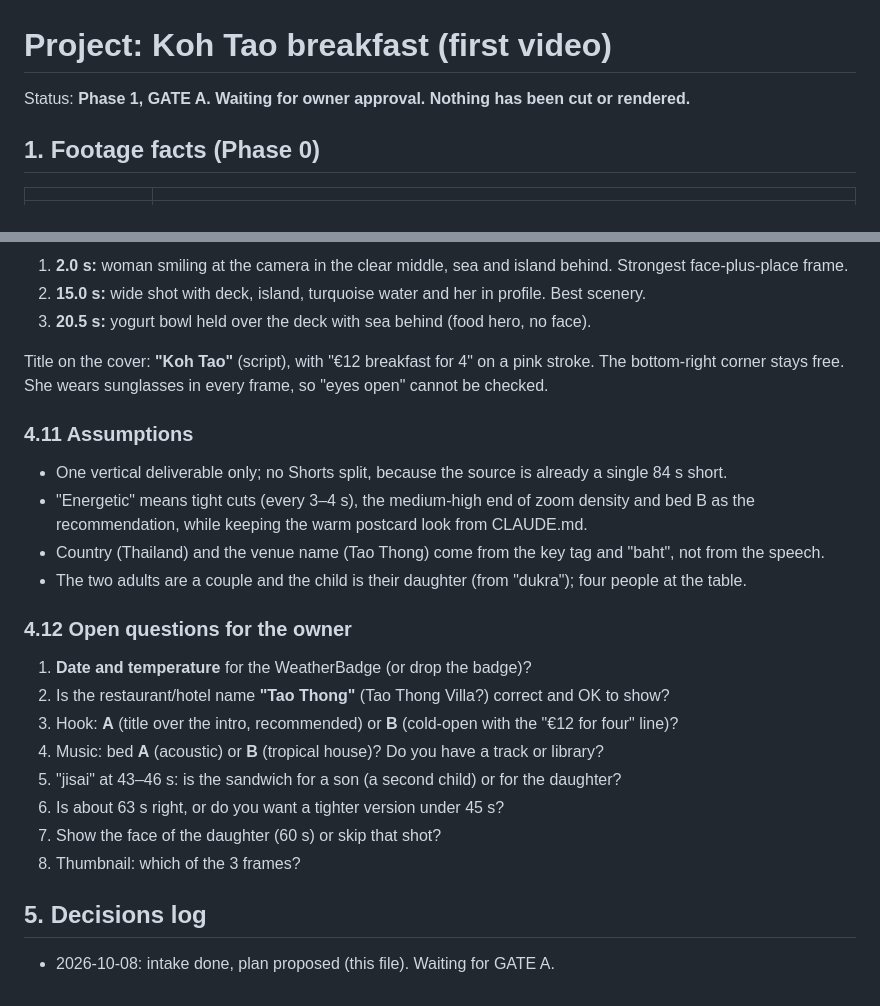
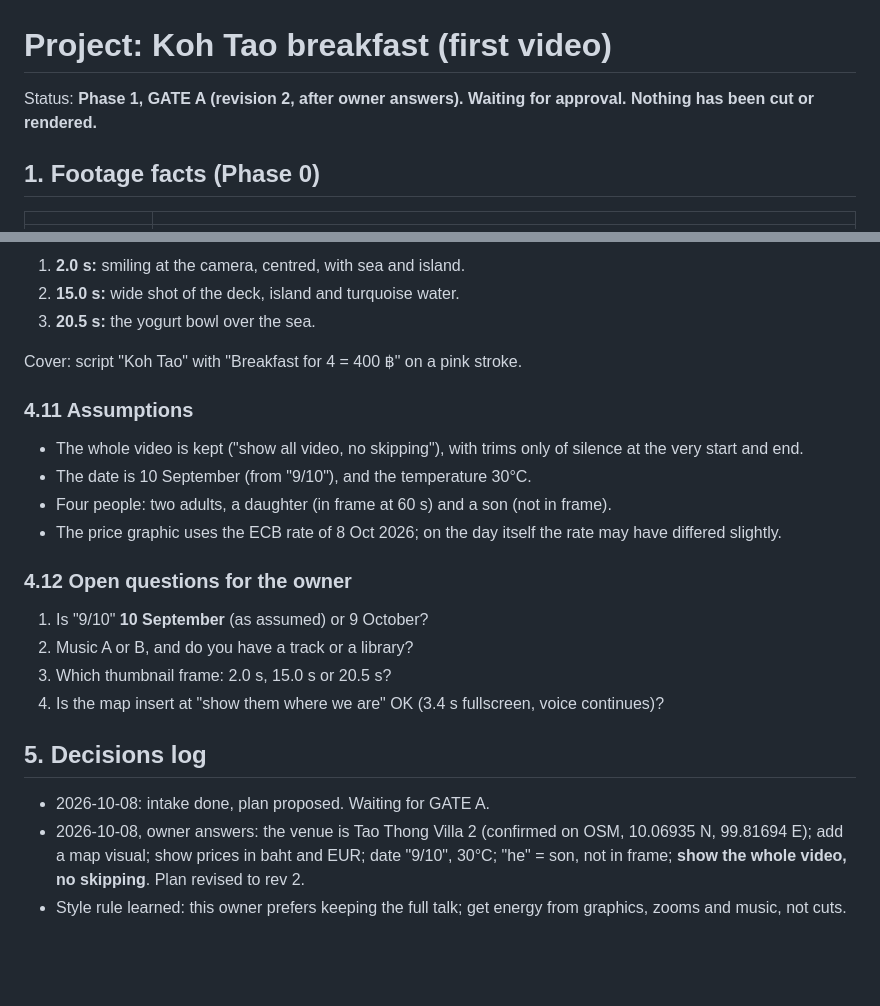
Before and after one commit to leonardDEV21/video_edit, a Markdown page: edit/project.md, 2 parts joined by grey strips. Drawn GitHub-style; blank space fills up the shorter version.

```diff
--- a/edit/project.md
+++ b/edit/project.md
@@ -1,6 +1,6 @@
 # Project: Koh Tao breakfast (first video)
 
-Status: **Phase 1, GATE A. Waiting for owner approval. Nothing has been cut or rendered.**
+Status: **Phase 1, GATE A (revision 2, after owner answers). Waiting for approval. Nothing has been cut or rendered.**
 
 ## 1. Footage facts (Phase 0)
 
@@ -244,30 +252,28 @@ Full English caption text (in order of the cut):
 
-1. **2.0 s:** woman smiling at the camera in the clear middle, sea and island behind. Strongest face-plus-place frame.
-2. **15.0 s:** wide shot with deck, island, turquoise water and her in profile. Best scenery.
-3. **20.5 s:** yogurt bowl held over the deck with sea behind (food hero, no face).
+1. **2.0 s:** smiling at the camera, centred, with sea and island.
+2. **15.0 s:** wide shot of the deck, island and turquoise water.
+3. **20.5 s:** the yogurt bowl over the sea.
 
-Title on the cover: **"Koh Tao"** (script), with "€12 breakfast for 4" on a pink stroke. The bottom-right corner stays free.
-She wears sunglasses in every frame, so "eyes open" cannot be checked.
+Cover: script "Koh Tao" with "Breakfast for 4 = 400 ฿" on a pink stroke.
 
 ### 4.11 Assumptions
 
-* One vertical deliverable only; no Shorts split, because the source is already a single 84 s short.
-* "Energetic" means tight cuts (every 3–4 s), the medium-high end of zoom density and bed B as the
-  recommendation, while keeping the warm postcard look from CLAUDE.md.
-* Country (Thailand) and the venue name (Tao Thong) come from the key tag and "baht", not from the speech.
-* The two adults are a couple and the child is their daughter (from "dukra"); four people at the table.
+* The whole video is kept ("show all video, no skipping"), with trims only of silence at the very start and end.
+* The date is 10 September (from "9/10"), and the temperature 30°C.
+* Four people: two adults, a daughter (in frame at 60 s) and a son (not in frame).
+* The price graphic uses the ECB rate of 8 Oct 2026; on the day itself the rate may have differed slightly.
 
 ### 4.12 Open questions for the owner
 
-1. **Date and temperature** for the WeatherBadge (or drop the badge)?
-2. Is the restaurant/hotel name **"Tao Thong"** (Tao Thong Villa?) correct and OK to show?
-3. Hook: **A** (title over the intro, recommended) or **B** (cold-open with the "€12 for four" line)?
-4. Music: bed **A** (acoustic) or **B** (tropical house)? Do you have a track or library?
-5. "jisai" at 43–46 s: is the sandwich for a son (a second child) or for the daughter?
-6. Is about 63 s right, or do you want a tighter version under 45 s?
-7. Show the face of the daughter (60 s) or skip that shot?
-8. Thumbnail: which of the 3 frames?
+1. Is "9/10" **10 September** (as assumed) or 9 October?
+2. Music A or B, and do you have a track or a library?
+3. Which thumbnail frame: 2.0 s, 15.0 s or 20.5 s?
+4. Is the map insert at "show them where we are" OK (3.4 s fullscreen, voice continues)?
 
 ## 5. Decisions log
 
-* 2026-10-08: intake done, plan proposed (this file). Waiting for GATE A.
+* 2026-10-08: intake done, plan proposed. Waiting for GATE A.
+* 2026-10-08, owner answers: the venue is Tao Thong Villa 2 (confirmed on OSM, 10.06935 N, 99.81694 E); add a map visual;
+  show prices in baht and EUR; date "9/10", 30°C; "he" = son, not in frame; **show the whole video, no skipping**.
+  Plan revised to rev 2.
+* Style rule learned: this owner prefers keeping the full talk; get energy from graphics, zooms and music, not cuts.
```
Also changed, not shown: other parts of edit/project.md (+119 -111 lines).
